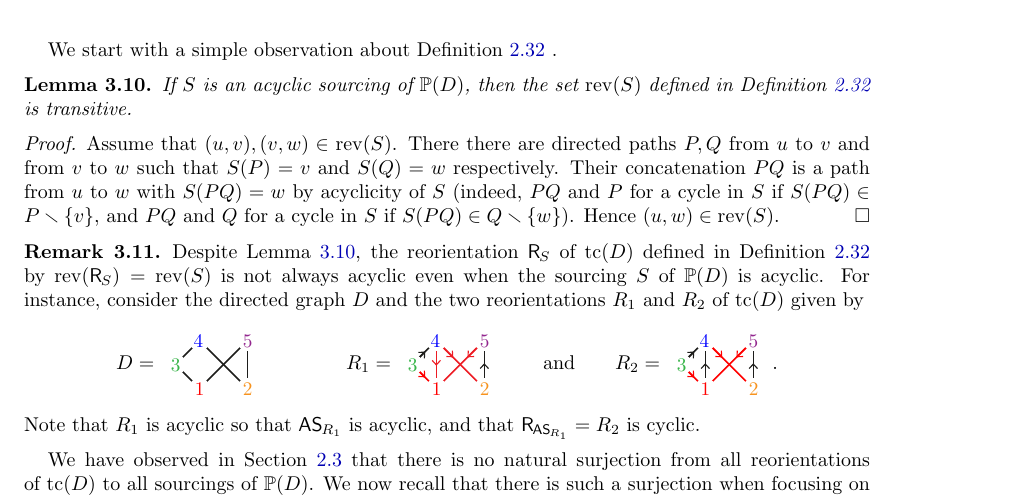
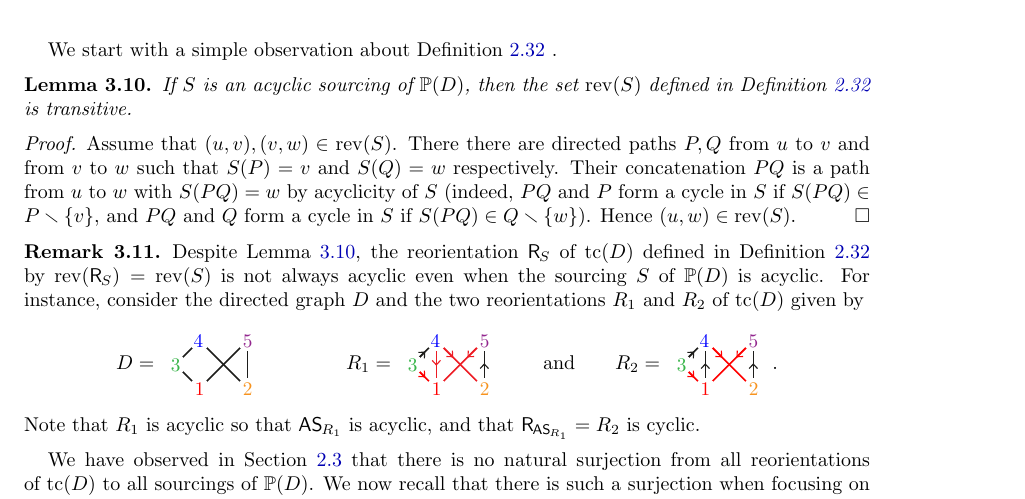
Before and after one commit to vpilaud/ornamentationLattices, a LaTeX paper (draft/intreevalLattices.tex): part of page 17 of 39, cut so that both start at the same text. Compiled offline with pdfLaTeX.

Commit message:
minor typo

```diff
--- a/draft/intreevalLattices.tex
+++ b/draft/intreevalLattices.tex
@@ -1261,7 +1261,7 @@ If~$S$ is an acyclic sourcing of~$\PP(D)$, then the set~$\rev(S)$ defined in \cr
 \begin{proof}
 Assume that~$(u,v), (v,w) \in \rev(S)$.
 There there are directed paths~$P, Q$ from~$u$ to~$v$ and from~$v$ to~$w$ such that~$S(P) = v$ and~$S(Q) = w$ respectively.
-Their concatenation~$PQ$ is a path from~$u$ to~$w$ with~$S(PQ) = w$ by acyclicity of~$S$ (indeed, $PQ$ and~$P$ for a cycle in~$S$ if~$S(PQ) \in P \ssm \{v\}$, and $PQ$ and~$Q$ for a cycle in~$S$ if~$S(PQ) \in Q \ssm \{w\}$).
+Their concatenation~$PQ$ is a path from~$u$ to~$w$ with~$S(PQ) = w$ by acyclicity of~$S$ (indeed, $PQ$ and~$P$ form a cycle in~$S$ if~$S(PQ) \in P \ssm \{v\}$, and $PQ$ and~$Q$ form a cycle in~$S$ if~$S(PQ) \in Q \ssm \{w\}$).
 Hence~$(u,w) \in \rev(S)$.
 \end{proof}
 
```
